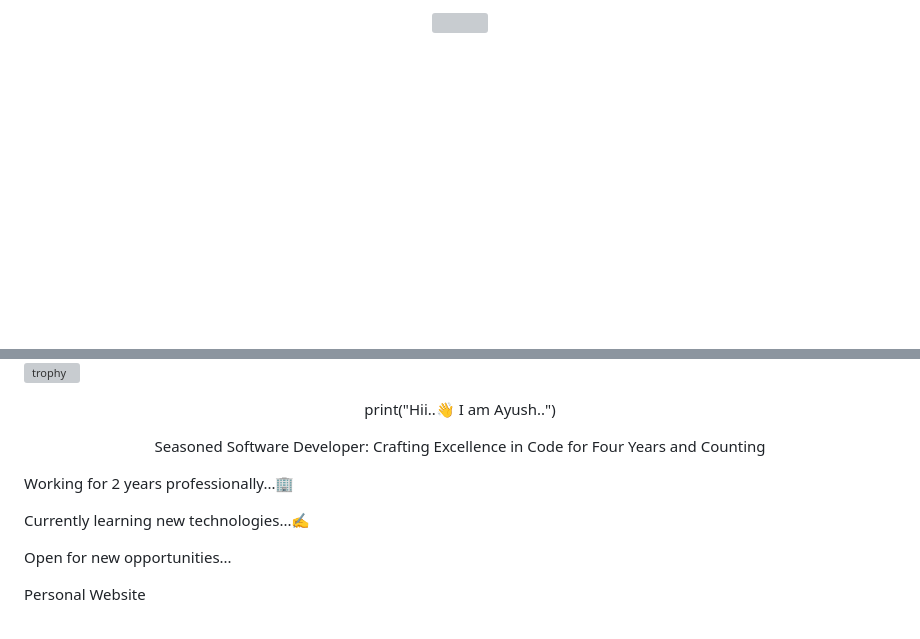
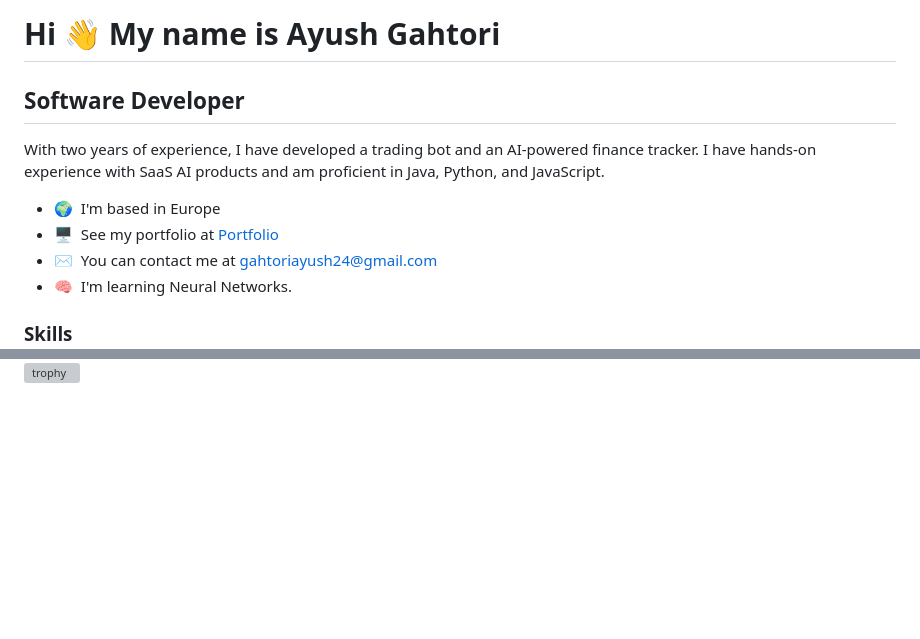
Before and after one commit to AyushGahtori/AyushGahtori, a Markdown page: README.md, 2 parts joined by grey strips. GitHub-like rendering; blank space fills up the shorter version; grey boxes are pictures that could not be loaded.

```diff
--- a/README.md
+++ b/README.md
@@ -1,3 +1,16 @@
-<div align="center">
-  <img height="400" src="https://cdn.dribbble.com/users/2401141/screenshots/5487982/developers-gif-showcase.gif"  />
-</div>
+Hi 👋 My name is Ayush Gahtori
+==============================
+
+Software Developer
+------------------
+
+With two years of experience, I have developed a trading bot and an AI-powered finance tracker. I have hands-on experience with SaaS AI products and am proficient in Java, Python, and JavaScript.
+
+* 🌍  I'm based in Europe
+* 🖥️  See my portfolio at [Portfolio](http://dev-pro-three.vercel.app/)
+* ✉️  You can contact me at [gahtoriayush24@gmail.com](mailto:gahtoriayush24@gmail.com)
+* 🧠  I'm learning Neural Networks.
+
+### Skills
+
+
@@ -6,27 +29,7 @@
 
 
 
-<p align="center">print("Hii..👋 I am Ayush..")</p>
 
-
-
-<p align="center">Seasoned Software Developer: Crafting Excellence in Code for Four Years and Counting</p>
-
-
-
-<p align="left">Working for 2 years professionally...🏢</p>
-
-
-
-<p align="left">Currently learning new technologies...✍️</p>
-
-
-
-<p align="left">Open for new opportunities...</p>
-
-
-
-<p align="left"><a href="">Personal Website</a></p>
 
 
 <br clear="both">
```
Also changed, not shown: other parts of README.md (+11 -68 lines).
